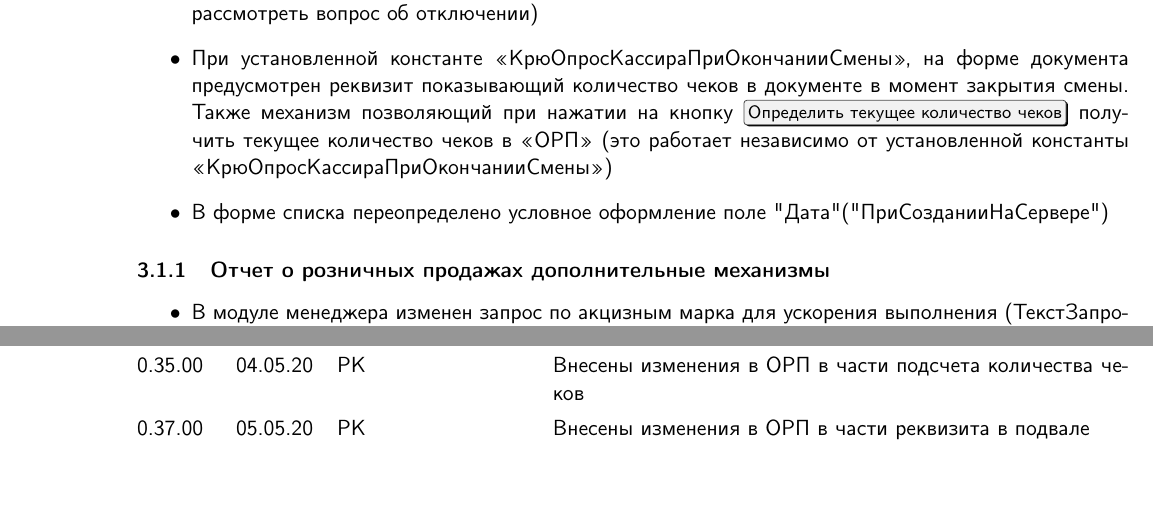
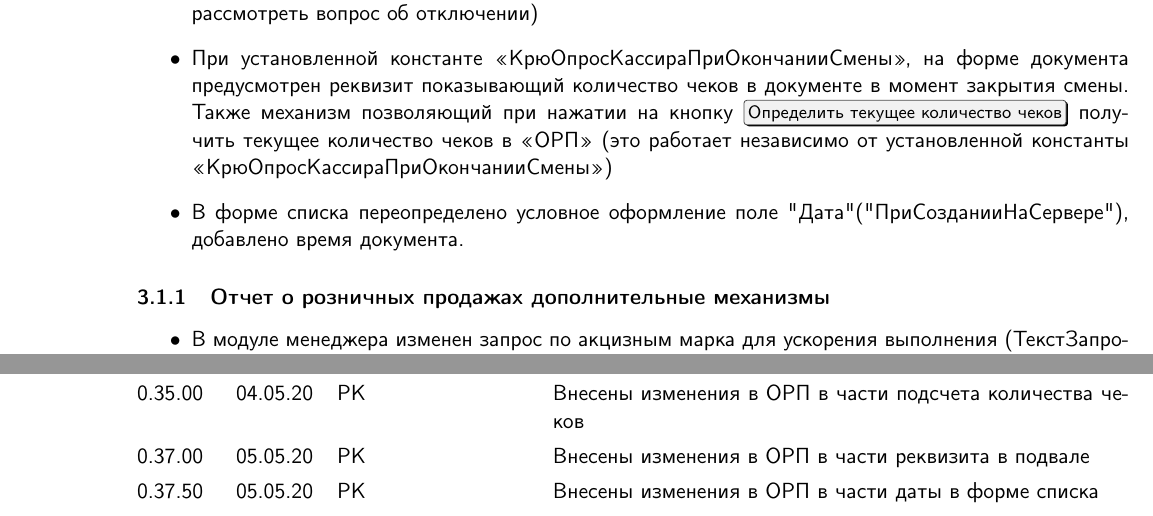
Before and after one commit to krugersu/instruction, a LaTeX document (Описание бизнес процессов/Описание бизнес процессов.tex, which reads Описание бизнес процессов/m2.tex, Описание бизнес процессов/revs.tex): two parts of pages 8 and 38 of 38, joined at a grey line, cut so that both start at the same text. Compiled offline with pdfLaTeX; a LaTeX package or settings file that is missing is left out.

Commit message:
{0.37.50}{05.05.20}{PK}{Внесены изменения в ОРП в части даты в форме списка}

```diff
--- a/Описание бизнес процессов/m2.tex
+++ b/Описание бизнес процессов/m2.tex
@@ -11,7 +11,7 @@
 	\item При включенной константе <<КрюОпросКассираПриОкончанииСмены>> выполняется проверка на совпадение суммы при опросе кассира и суммы документа
 	\item В подвале документа добавлен реквизит Наличные в группе "ГруппаСуммы" (механизм не работает, рассмотреть вопрос об отключении)
 	\item При установленной константе <<КрюОпросКассираПриОкончанииСмены>>,  на форме документа предусмотрен реквизит показывающий количество чеков в документе в момент закрытия смены. Также механизм позволяющий при нажатии на кнопку \keys{Определить текущее количество чеков} получить текущее количество чеков в <<ОРП>> (это работает независимо от установленной константы <<КрюОпросКассираПриОкончанииСмены>>)
-	\item В форме списка переопределено условное оформление поле "Дата" ("ПриСозданииНаСервере")
+	\item В форме списка переопределено условное оформление поле "Дата" ("ПриСозданииНаСервере"), добавлено время документа.
 
 
 \end{itemize}
--- a/Описание бизнес процессов/revs.tex
+++ b/Описание бизнес процессов/revs.tex
@@ -30,4 +30,5 @@
     \vhEntry{0.30.00}{30.04.20}{PK}{Добавлено описание по алгоритму перемещения в части цен}
     \vhEntry{0.35.00}{04.05.20}{PK}{Внесены изменения в ОРП в части подсчета количества чеков}
     \vhEntry{0.37.00}{05.05.20}{PK}{Внесены изменения в ОРП в части реквизита в подвале}
+    \vhEntry{0.37.50}{05.05.20}{PK}{Внесены изменения в ОРП в части даты в форме списка}
 \end{versionhistory}
```
Also changed, not shown: Описание бизнес процессов/Описание бизнес процессов.pdf, 5 other files.
